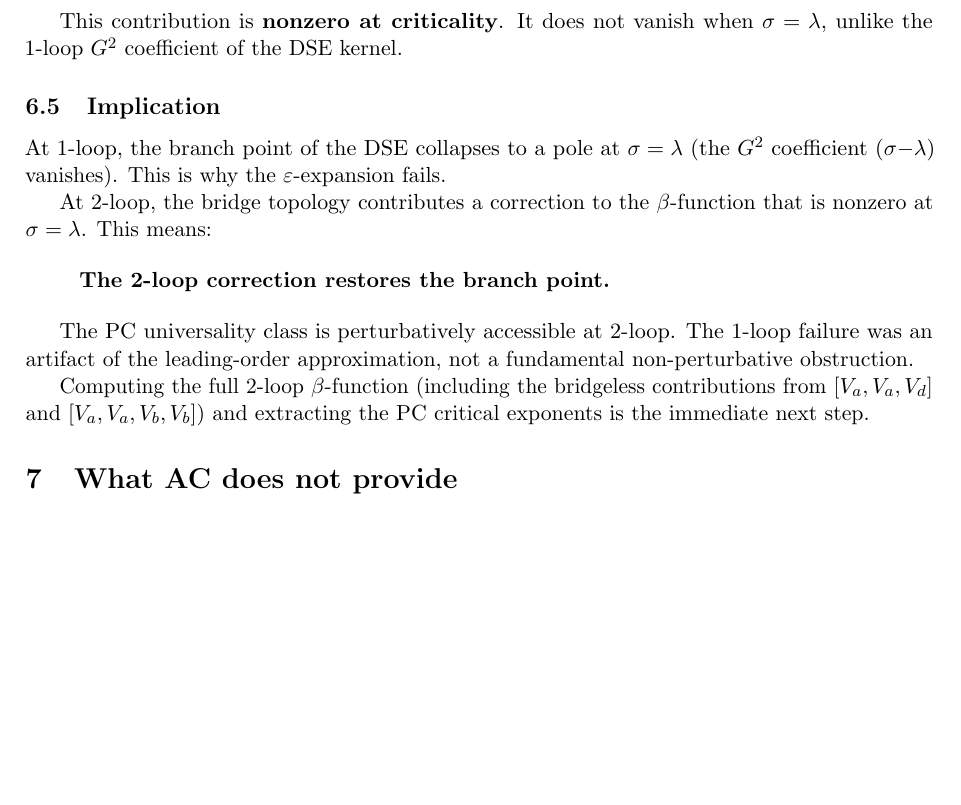
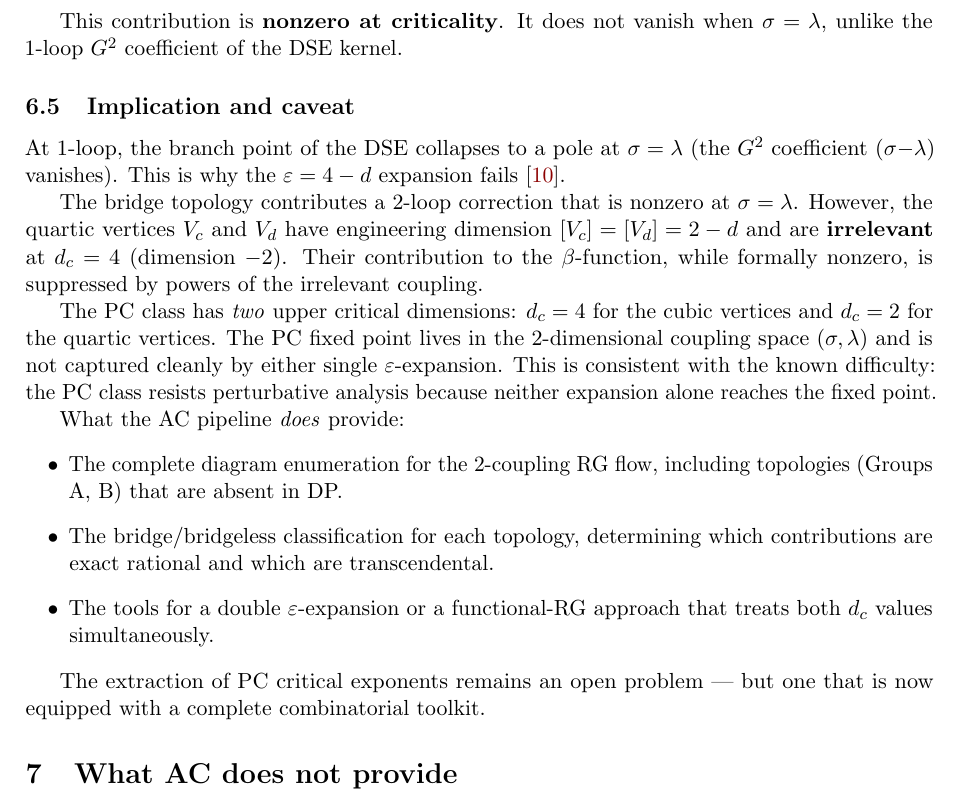
Before and after one commit to Percolation-Labs/math-i-like, a LaTeX paper (rdft/paper/two_loop_worked/main.tex): part of page 7 of 8, cut so that both start at the same text, the shorter picture padded with empty space. Compiled offline with pdfLaTeX.

Commit message:
Correct BARW-even section: quartic irrelevant at d_c=4, honest caveat

```diff
--- a/rdft/paper/two_loop_worked/main.tex
+++ b/rdft/paper/two_loop_worked/main.tex
@@ -478,26 +478,41 @@ This contribution is \textbf{nonzero at criticality}.
 It does not vanish when $\sigma = \lambda$, unlike the 1-loop
 $G^2$ coefficient of the DSE kernel.
 
-\subsection{Implication}
+\subsection{Implication and caveat}
 
 At 1-loop, the branch point of the DSE collapses to a pole at
 $\sigma = \lambda$ (the $G^2$ coefficient $(\sigma{-}\lambda)$
-vanishes). This is why the $\varepsilon$-expansion fails.
+vanishes).  This is why the $\varepsilon = 4 - d$ expansion
+fails~\cite{cardytauber1996}.
 
-At 2-loop, the bridge topology contributes a correction to the
-$\beta$-function that is nonzero at $\sigma = \lambda$. This means:
+The bridge topology contributes a 2-loop correction that is nonzero at
+$\sigma = \lambda$.  However, the quartic vertices $V_c$ and $V_d$
+have engineering dimension $[V_c] = [V_d] = 2 - d$ and are
+\textbf{irrelevant} at $d_c = 4$ (dimension $-2$).  Their contribution
+to the $\beta$-function, while formally nonzero, is suppressed by
+powers of the irrelevant coupling.
 
-\begin{quote}
-\textbf{The 2-loop correction restores the branch point.}
-\end{quote}
+The PC class has \emph{two} upper critical dimensions: $d_c = 4$ for
+the cubic vertices and $d_c = 2$ for the quartic vertices.  The PC
+fixed point lives in the 2-dimensional coupling space $(\sigma, \lambda)$
+and is not captured cleanly by either single $\varepsilon$-expansion.
+This is consistent with the known difficulty: the PC class resists
+perturbative analysis because neither expansion alone reaches the
+fixed point.
 
-The PC universality class is perturbatively accessible at 2-loop.
-The 1-loop failure was an artifact of the leading-order approximation,
-not a fundamental non-perturbative obstruction.
+What the AC pipeline \emph{does} provide:
+\begin{itemize}[leftmargin=2em]
+\item The complete diagram enumeration for the 2-coupling RG flow,
+  including topologies (Groups A, B) that are absent in DP.
+\item The bridge/bridgeless classification for each topology,
+  determining which contributions are exact rational and which
+  are transcendental.
+\item The tools for a double $\varepsilon$-expansion or a
+  functional-RG approach that treats both $d_c$ values simultaneously.
+\end{itemize}
 
-Computing the full 2-loop $\beta$-function (including the bridgeless
-contributions from $[V_a, V_a, V_d]$ and $[V_a, V_a, V_b, V_b]$)
-and extracting the PC critical exponents is the immediate next step.
+The extraction of PC critical exponents remains an open problem ---
+but one that is now equipped with a complete combinatorial toolkit.
 
 %% ================================================================
 \section{What AC does not provide}
```
Also changed, not shown: rdft/paper/two_loop_worked/main.pdf.
